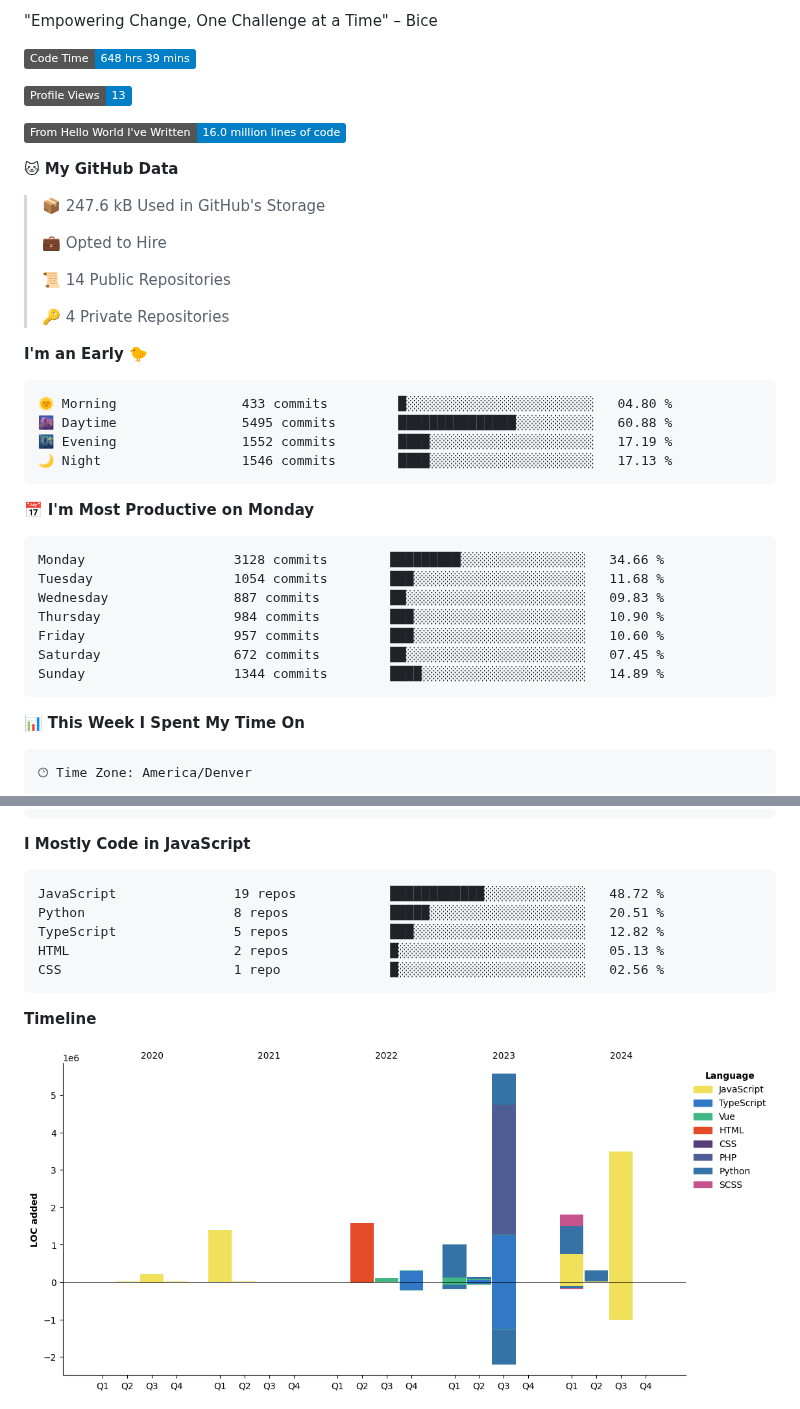
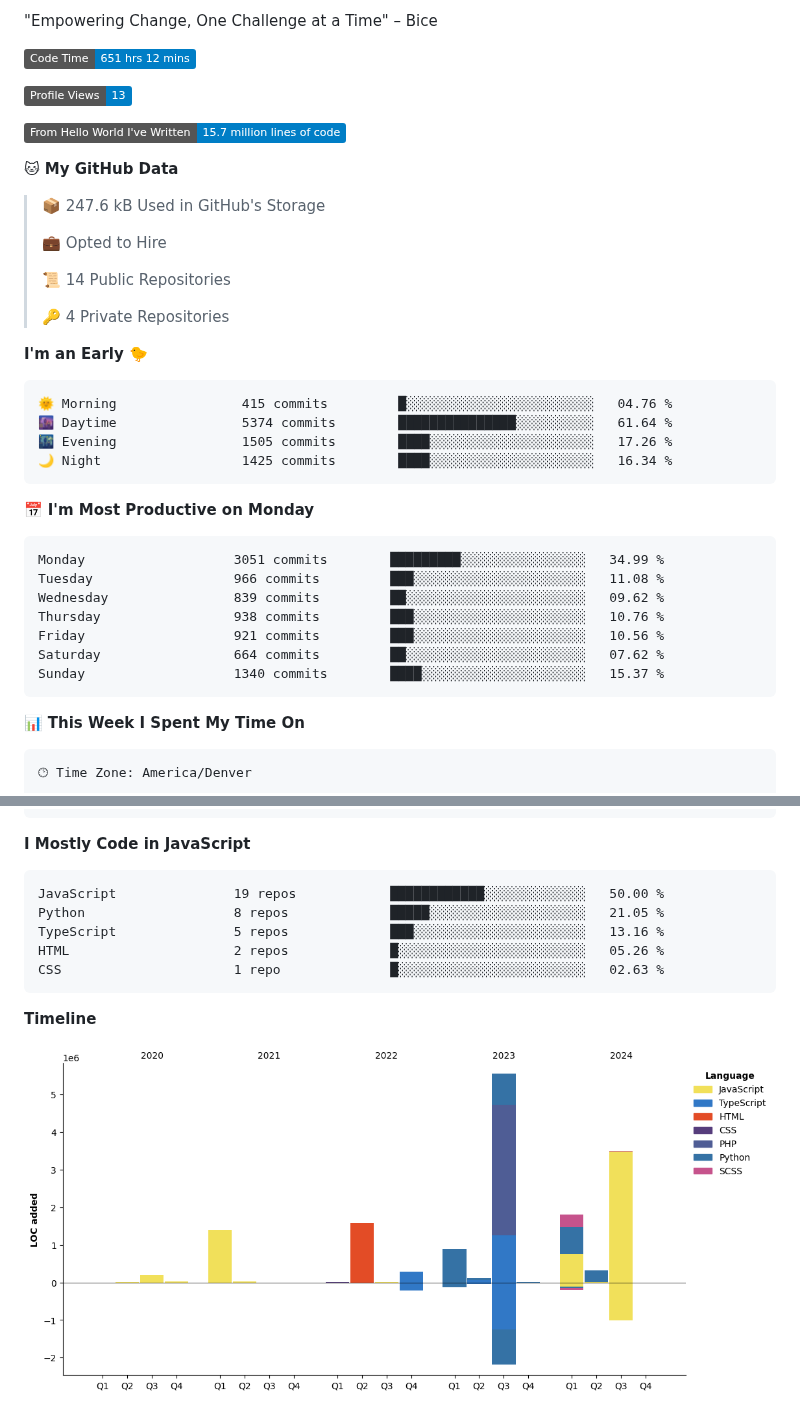
Before and after one commit to certifiedbice/certifiedbice, a Markdown page: README.md, 2 parts joined by grey strips. GitHub-like rendering; pictures changed too: assets/bar_graph.png; badges without logos.

Commit message:
Updated with Dev Metrics

````diff
--- a/README.md
+++ b/README.md
@@ -99,11 +99,11 @@ LinkedIn: Currently being censored and undergoing litigation
 "Empowering Change, One Challenge at a Time" – Bice
 
 <!--START_SECTION:waka-->
-![Code Time](http://img.shields.io/badge/Code%20Time-648%20hrs%2039%20mins-blue)
+![Code Time](http://img.shields.io/badge/Code%20Time-651%20hrs%2012%20mins-blue)
 
 ![Profile Views](http://img.shields.io/badge/Profile%20Views-13-blue)
 
-![Lines of code](https://img.shields.io/badge/From%20Hello%20World%20I%27ve%20Written-16.0%20million%20lines%20of%20code-blue)
+![Lines of code](https://img.shields.io/badge/From%20Hello%20World%20I%27ve%20Written-15.7%20million%20lines%20of%20code-blue)
 
 **🐱 My GitHub Data**
 
@@ -118,21 +118,21 @@ LinkedIn: Currently being censored and undergoing litigation
 **I'm an Early 🐤**
 
 ```text
-🌞 Morning                433 commits         █░░░░░░░░░░░░░░░░░░░░░░░░   04.80 %
-🌆 Daytime                5495 commits        ███████████████░░░░░░░░░░   60.88 %
-🌃 Evening                1552 commits        ████░░░░░░░░░░░░░░░░░░░░░   17.19 %
-🌙 Night                  1546 commits        ████░░░░░░░░░░░░░░░░░░░░░   17.13 %
+🌞 Morning                415 commits         █░░░░░░░░░░░░░░░░░░░░░░░░   04.76 %
+🌆 Daytime                5374 commits        ███████████████░░░░░░░░░░   61.64 %
+🌃 Evening                1505 commits        ████░░░░░░░░░░░░░░░░░░░░░   17.26 %
+🌙 Night                  1425 commits        ████░░░░░░░░░░░░░░░░░░░░░   16.34 %
 ```
 📅 **I'm Most Productive on Monday**
 
 ```text
-Monday                   3128 commits        █████████░░░░░░░░░░░░░░░░   34.66 %
-Tuesday                  1054 commits        ███░░░░░░░░░░░░░░░░░░░░░░   11.68 %
-Wednesday                887 commits         ██░░░░░░░░░░░░░░░░░░░░░░░   09.83 %
-Thursday                 984 commits         ███░░░░░░░░░░░░░░░░░░░░░░   10.90 %
-Friday                   957 commits         ███░░░░░░░░░░░░░░░░░░░░░░   10.60 %
-Saturday                 672 commits         ██░░░░░░░░░░░░░░░░░░░░░░░   07.45 %
-Sunday                   1344 commits        ████░░░░░░░░░░░░░░░░░░░░░   14.89 %
+Monday                   3051 commits        █████████░░░░░░░░░░░░░░░░   34.99 %
+Tuesday                  966 commits         ███░░░░░░░░░░░░░░░░░░░░░░   11.08 %
+Wednesday                839 commits         ██░░░░░░░░░░░░░░░░░░░░░░░   09.62 %
+Thursday                 938 commits         ███░░░░░░░░░░░░░░░░░░░░░░   10.76 %
+Friday                   921 commits         ███░░░░░░░░░░░░░░░░░░░░░░   10.56 %
+Saturday                 664 commits         ██░░░░░░░░░░░░░░░░░░░░░░░   07.62 %
+Sunday                   1340 commits        ████░░░░░░░░░░░░░░░░░░░░░   15.37 %
 ```
 
 
@@ -162,11 +162,11 @@ Windows                  26 hrs 55 mins      ███████████
 **I Mostly Code in JavaScript**
 
 ```text
-JavaScript               19 repos            ████████████░░░░░░░░░░░░░   48.72 %
-Python                   8 repos             █████░░░░░░░░░░░░░░░░░░░░   20.51 %
-TypeScript               5 repos             ███░░░░░░░░░░░░░░░░░░░░░░   12.82 %
-HTML                     2 repos             █░░░░░░░░░░░░░░░░░░░░░░░░   05.13 %
-CSS                      1 repo              █░░░░░░░░░░░░░░░░░░░░░░░░   02.56 %
+JavaScript               19 repos            ████████████░░░░░░░░░░░░░   50.00 %
+Python                   8 repos             █████░░░░░░░░░░░░░░░░░░░░   21.05 %
+TypeScript               5 repos             ███░░░░░░░░░░░░░░░░░░░░░░   13.16 %
+HTML                     2 repos             █░░░░░░░░░░░░░░░░░░░░░░░░   05.26 %
+CSS                      1 repo              █░░░░░░░░░░░░░░░░░░░░░░░░   02.63 %
 ```
 
 
````
Also changed, not shown: other parts of README.md (+1 -1 lines).
